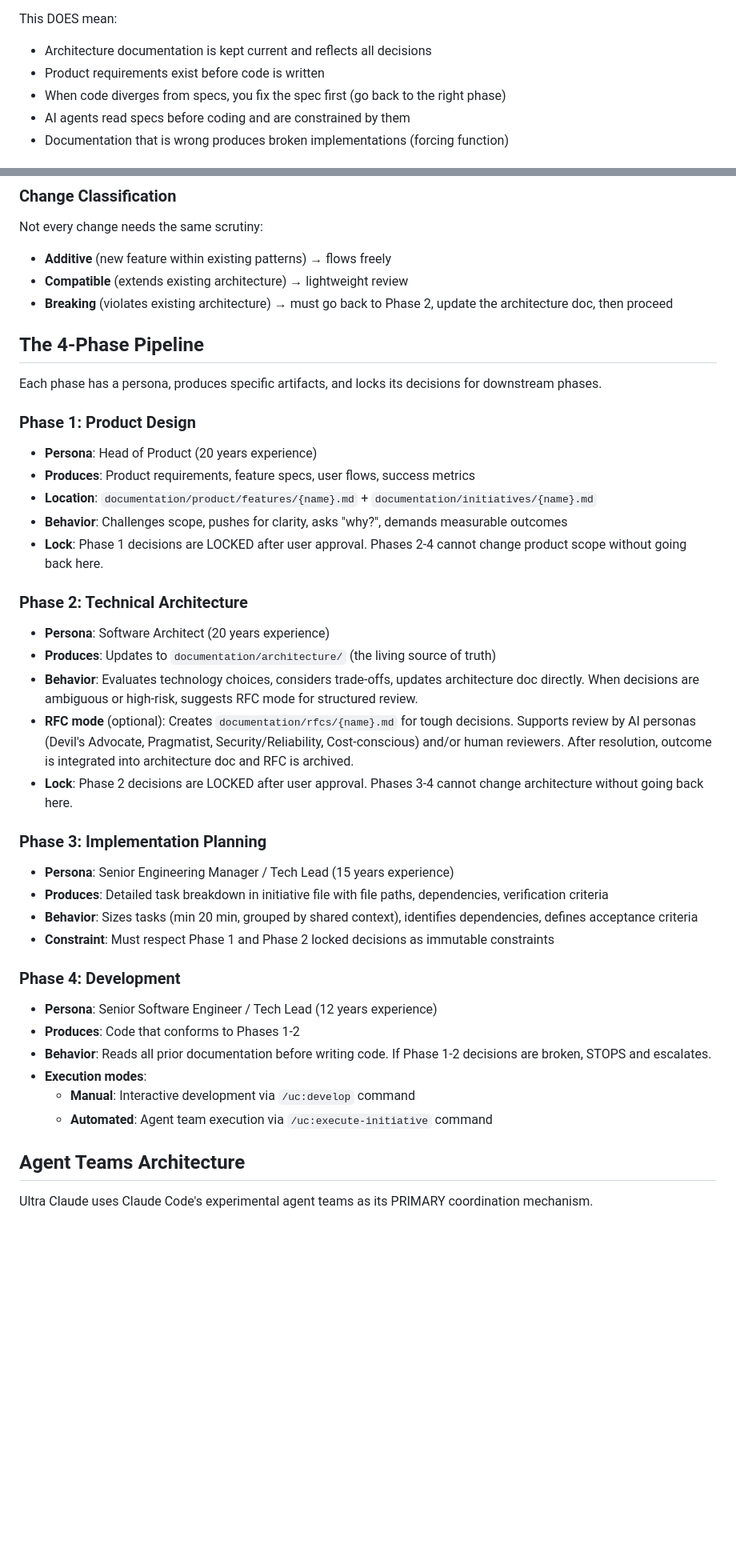
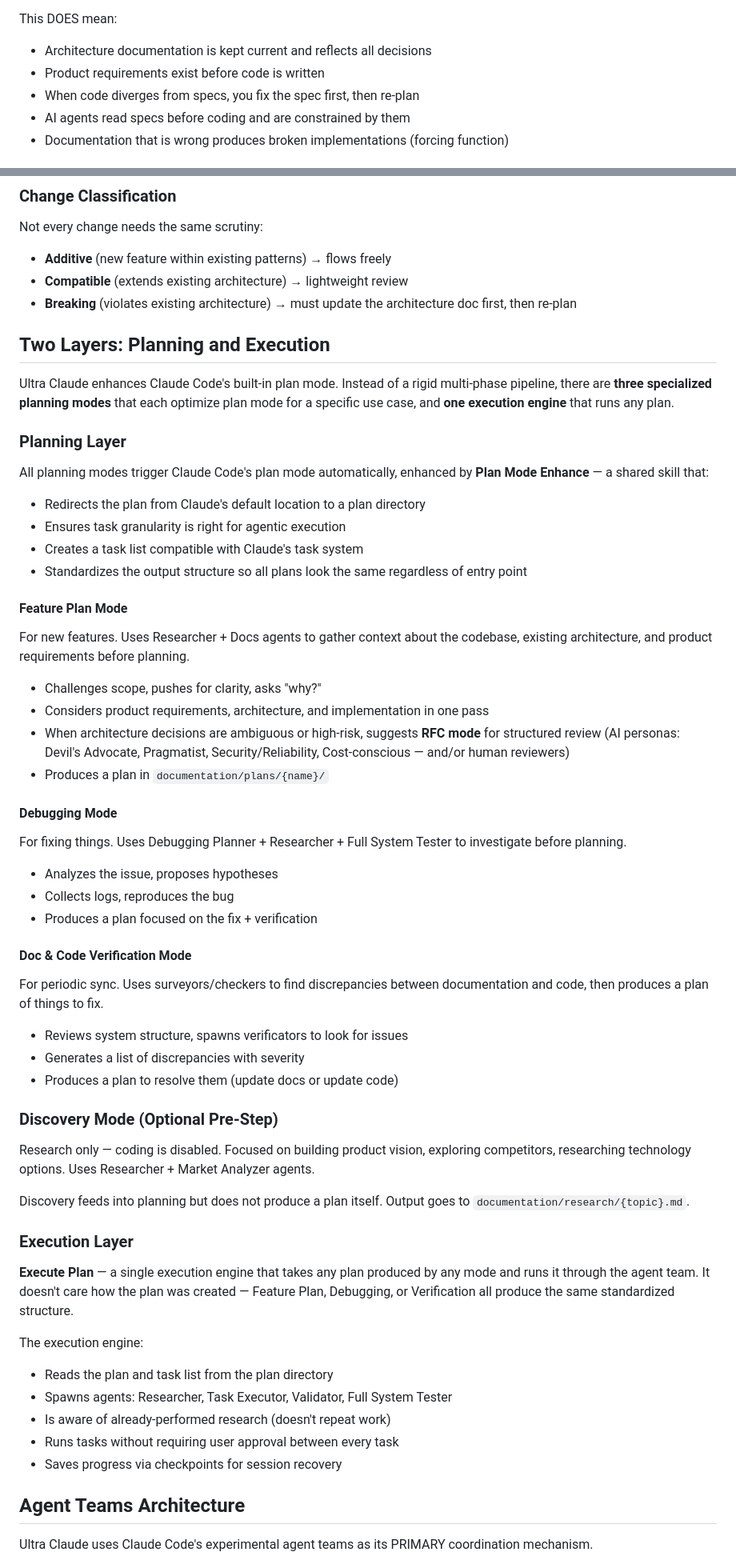
Before and after one commit to duniecdawid/ultra-claude-code, a Markdown page: README.md, 2 parts joined by grey strips. Shown at 80% size. Rendered like a GitHub page; blank space fills up the shorter version.

```diff
--- a/README.md
+++ b/README.md
@@ -29,7 +29,7 @@ This does NOT mean:
 This DOES mean:
 - Architecture documentation is kept current and reflects all decisions
 - Product requirements exist before code is written
-- When code diverges from specs, you fix the spec first (go back to the right phase)
+- When code diverges from specs, you fix the spec first, then re-plan
 - AI agents read specs before coding and are constrained by them
 - Documentation that is wrong produces broken implementations (forcing function)
 
@@ -49,43 +49,61 @@ Not every change needs the same scrutiny:
 
 - **Additive** (new feature within existing patterns) → flows freely
 - **Compatible** (extends existing architecture) → lightweight review
-- **Breaking** (violates existing architecture) → must go back to Phase 2, update the architecture doc, then proceed
+- **Breaking** (violates existing architecture) → must update the architecture doc first, then re-plan
 
-## The 4-Phase Pipeline
+## Two Layers: Planning and Execution
 
-Each phase has a persona, produces specific artifacts, and locks its decisions for downstream phases.
+Ultra Claude enhances Claude Code's built-in plan mode. Instead of a rigid multi-phase pipeline, there are **three specialized planning modes** that each optimize plan mode for a specific use case, and **one execution engine** that runs any plan.
 
-### Phase 1: Product Design
+### Planning Layer
 
-- **Persona**: Head of Product (20 years experience)
-- **Produces**: Product requirements, feature specs, user flows, success metrics
-- **Location**: `documentation/product/features/{name}.md` + `documentation/initiatives/{name}.md`
-- **Behavior**: Challenges scope, pushes for clarity, asks "why?", demands measurable outcomes
-- **Lock**: Phase 1 decisions are LOCKED after user approval. Phases 2-4 cannot change product scope without going back here.
+All planning modes trigger Claude Code's plan mode automatically, enhanced by **Plan Mode Enhance** — a shared skill that:
+- Redirects the plan from Claude's default location to a plan directory
+- Ensures task granularity is right for agentic execution
+- Creates a task list compatible with Claude's task system
+- Standardizes the output structure so all plans look the same regardless of entry point
 
-### Phase 2: Technical Architecture
+#### Feature Plan Mode
 
-- **Persona**: Software Architect (20 years experience)
-- **Produces**: Updates to `documentation/architecture/` (the living source of truth)
-- **Behavior**: Evaluates technology choices, considers trade-offs, updates architecture doc directly. When decisions are ambiguous or high-risk, suggests RFC mode for structured review.
-- **RFC mode** (optional): Creates `documentation/rfcs/{name}.md` for tough decisions. Supports review by AI personas (Devil's Advocate, Pragmatist, Security/Reliability, Cost-conscious) and/or human reviewers. After resolution, outcome is integrated into architecture doc and RFC is archived.
-- **Lock**: Phase 2 decisions are LOCKED after user approval. Phases 3-4 cannot change architecture without going back here.
+For new features. Uses Researcher + Docs agents to gather context about the codebase, existing architecture, and product requirements before planning.
 
-### Phase 3: Implementation Planning
+- Challenges scope, pushes for clarity, asks "why?"
+- Considers product requirements, architecture, and implementation in one pass
+- When architecture decisions are ambiguous or high-risk, suggests **RFC mode** for structured review (AI personas: Devil's Advocate, Pragmatist, Security/Reliability, Cost-conscious — and/or human reviewers)
+- Produces a plan in `documentation/plans/{name}/`
 
-- **Persona**: Senior Engineering Manager / Tech Lead (15 years experience)
-- **Produces**: Detailed task breakdown in initiative file with file paths, dependencies, verification criteria
-- **Behavior**: Sizes tasks (min 20 min, grouped by shared context), identifies dependencies, defines acceptance criteria
-- **Constraint**: Must respect Phase 1 and Phase 2 locked decisions as immutable constraints
+#### Debugging Mode
 
-### Phase 4: Development
+For fixing things. Uses Debugging Planner + Researcher + Full System Tester to investigate before planning.
 
-- **Persona**: Senior Software Engineer / Tech Lead (12 years experience)
-- **Produces**: Code that conforms to Phases 1-2
-- **Behavior**: Reads all prior documentation before writing code. If Phase 1-2 decisions are broken, STOPS and escalates.
-- **Execution modes**:
-  - **Manual**: Interactive development via `/uc:develop` command
-  - **Automated**: Agent team execution via `/uc:execute-initiative` command
+- Analyzes the issue, proposes hypotheses
+- Collects logs, reproduces the bug
+- Produces a plan focused on the fix + verification
+
+#### Doc & Code Verification Mode
+
+For periodic sync. Uses surveyors/checkers to find discrepancies between documentation and code, then produces a plan of things to fix.
+
+- Reviews system structure, spawns verificators to look for issues
+- Generates a list of discrepancies with severity
+- Produces a plan to resolve them (update docs or update code)
+
+### Discovery Mode (Optional Pre-Step)
+
+Research only — coding is disabled. Focused on building product vision, exploring competitors, researching technology options. Uses Researcher + Market Analyzer agents.
+
+Discovery feeds into planning but does not produce a plan itself. Output goes to `documentation/research/{topic}.md`.
+
+### Execution Layer
+
+**Execute Plan** — a single execution engine that takes any plan produced by any mode and runs it through the agent team. It doesn't care how the plan was created — Feature Plan, Debugging, or Verification all produce the same standardized structure.
+
+The execution engine:
+- Reads the plan and task list from the plan directory
+- Spawns agents: Researcher, Task Executor, Validator, Full System Tester
+- Is aware of already-performed research (doesn't repeat work)
+- Runs tasks without requiring user approval between every task
+- Saves progress via checkpoints for session recovery
 
 ## Agent Teams Architecture
 
```
Also changed, not shown: other parts of README.md (+127 -144 lines).
